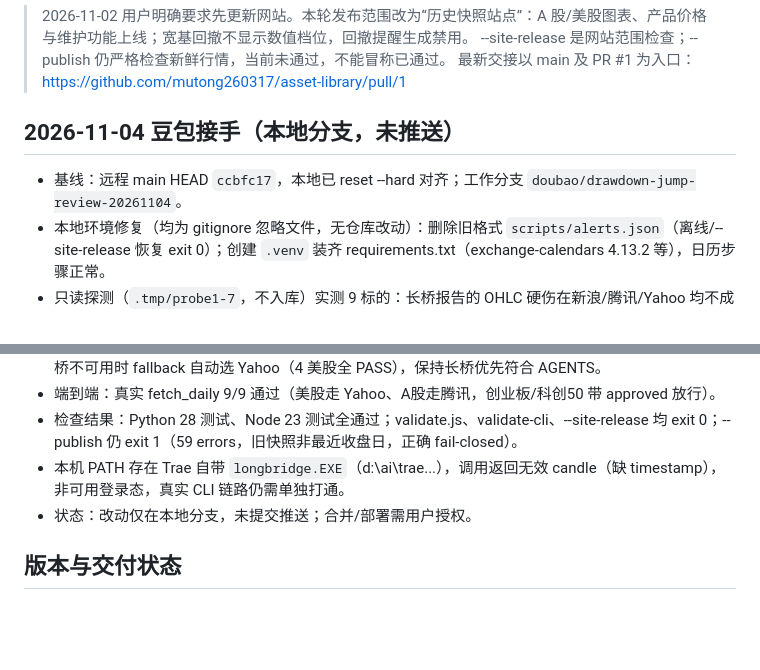
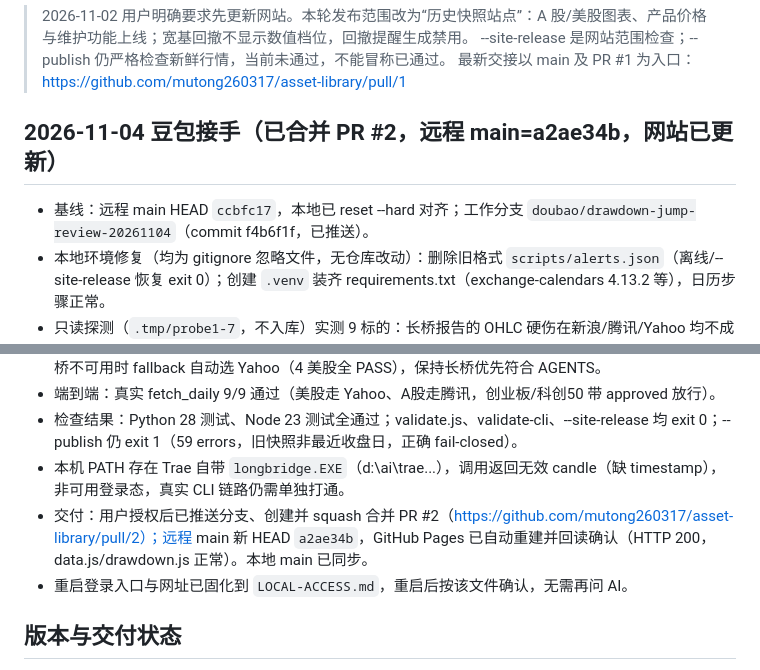
Before and after one commit to mutong260317/asset-library, a Markdown page: HANDOFF.md, 2 parts joined by grey strips. Rendered like a GitHub page; blank space fills up the shorter version.

Commit message:
docs: 新增 LOCAL-ACCESS 本地登录速查并更新交接为已合并状态

```diff
--- a/HANDOFF.md
+++ b/HANDOFF.md
@@ -4,8 +4,8 @@
 > --site-release 是网站范围检查；--publish 仍严格检查新鲜行情，当前未通过，不能冒称已通过。
 > 最新交接以 main 及 PR #1 为入口：https://github.com/mutong260317/asset-library/pull/1
 
-## 2026-11-04 豆包接手（本地分支，未推送）
-- 基线：远程 main HEAD `ccbfc17`，本地已 reset --hard 对齐；工作分支 `doubao/drawdown-jump-review-20261104`。
+## 2026-11-04 豆包接手（已合并 PR #2，远程 main=a2ae34b，网站已更新）
+- 基线：远程 main HEAD `ccbfc17`，本地已 reset --hard 对齐；工作分支 `doubao/drawdown-jump-review-20261104`（commit f4b6f1f，已推送）。
 - 本地环境修复（均为 gitignore 忽略文件，无仓库改动）：删除旧格式 `scripts/alerts.json`（离线/--site-release 恢复 exit 0）；创建 `.venv` 装齐 requirements.txt（exchange-calendars 4.13.2 等），日历步骤正常。
 - 只读探测（`.tmp/probe1-7`，不入库）实测 9 标的：长桥报告的 OHLC 硬伤在新浪/腾讯/Yahoo 均不成立，属长桥数据/复权问题；7 标的可直接通过，仅创业板/科创50 因 2024 九二四真实暴涨需留痕复核。完整证据见 `reports/2026-11-04-drawdown-feasibility.md`。
 - 修复 A（日历边界，market_quality.py）：早于日历 `first_session` 的早期数据安全跳过（与 A股 start 过滤一致），不改变窗口内任何校验；窗口内非交易日仍报错。
@@ -14,7 +14,8 @@
 - 端到端：真实 fetch_daily 9/9 通过（美股走 Yahoo、A股走腾讯，创业板/科创50 带 approved 放行）。
 - 检查结果：Python 28 测试、Node 23 测试全通过；validate.js、validate-cli、--site-release 均 exit 0；--publish 仍 exit 1（59 errors，旧快照非最近收盘日，正确 fail-closed）。
 - 本机 PATH 存在 Trae 自带 `longbridge.EXE`（d:\ai\trae\...），调用返回无效 candle（缺 timestamp），非可用登录态，真实 CLI 链路仍需单独打通。
-- 状态：改动仅在本地分支，未提交推送；合并/部署需用户授权。
+- 交付：用户授权后已推送分支、创建并 squash 合并 PR #2（https://github.com/mutong260317/asset-library/pull/2）；远程 main 新 HEAD `a2ae34b`，GitHub Pages 已自动重建并回读确认（HTTP 200，data.js/drawdown.js 正常）。本地 main 已同步。
+- 重启登录入口与网址已固化到 `LOCAL-ACCESS.md`，重启后按该文件确认，无需再问 AI。
 
 ## 版本与交付状态
 - 首次远程基线：3c3dd4ac8f4f2b5787d685cd063a2e3c0e1b300d。结束前发现远程更新到 c6fac5040f9498bcaabdfcf21de756057a8bcee4，已读取并合入其 data.js 和 reports/2026-W44.md；完整保留新的 W44 研究、权重与判断。
```
Also changed, not shown: AGENTS.md (+2 -1 lines), LOCAL-ACCESS.md (added, +46 -0 lines).
